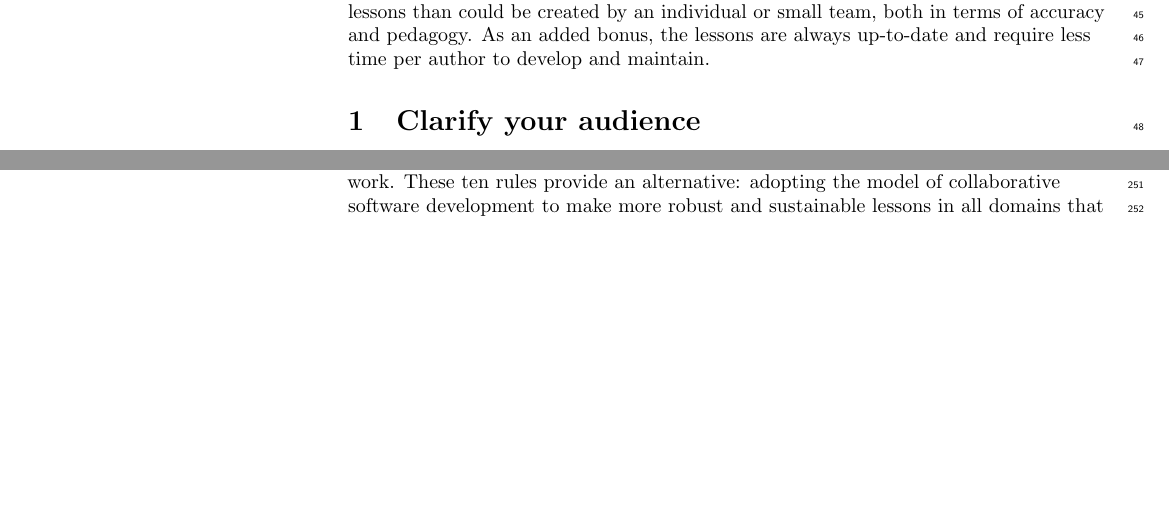
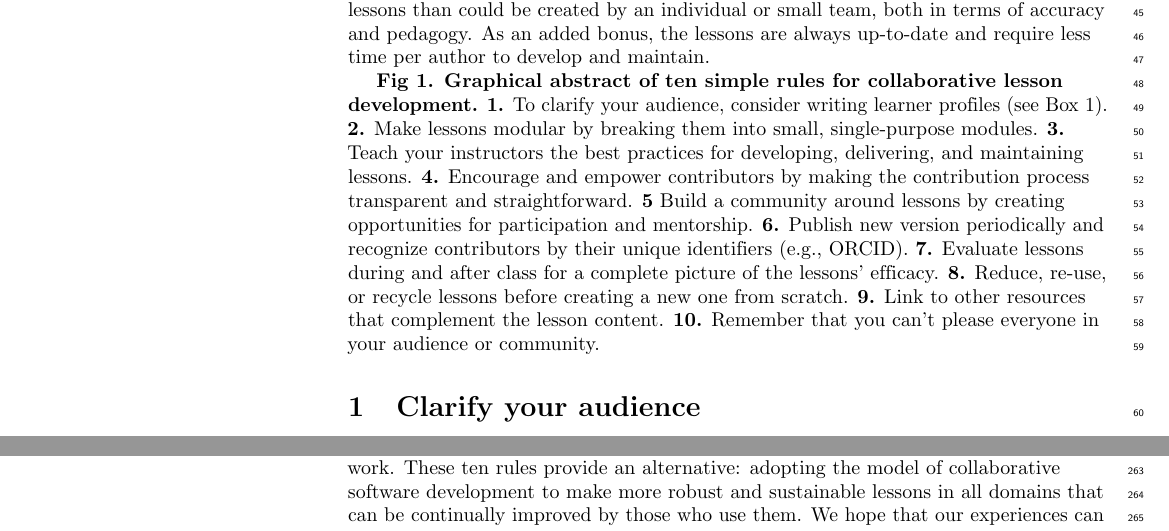
Before and after one commit to swcarpentry/collaborative-lesson-development, a LaTeX document (paper.tex): two parts of pages 2 and 6 of 11 before the commit and two parts of pages 2 and 7 of 11 after it, joined at a grey line, cut so that both start at the same text, the shorter picture padded with empty space. Compiled offline with pdfLaTeX.

Commit message:
figure legend and image update

```diff
--- a/paper.tex
+++ b/paper.tex
@@ -320,6 +320,8 @@ than could be created by an individual or small team,
 both in terms of accuracy and pedagogy.
 As an added bonus, the lessons are always up-to-date
 and require less time per author to develop and maintain.
+
+\textbf{Fig 1. Graphical abstract of ten simple rules for collaborative lesson development.} \textbf{1.} To clarify your audience, consider writing learner profiles (see Box 1). \textbf{2.} Make lessons modular by breaking them into small, single-purpose modules. \textbf{3.} Teach your instructors the best practices for developing, delivering, and maintaining lessons. \textbf{4.} Encourage and empower contributors by making the contribution process transparent and straightforward. \textbf{5} Build a community around lessons by creating opportunities for participation and mentorship. \textbf{6.} Publish new version periodically and recognize contributors by their unique identifiers (e.g., ORCID). \textbf{7.} Evaluate lessons during and after class for a complete picture of the lessons' efficacy. \textbf{8.} Reduce, re-use, or recycle lessons before creating a new one from scratch. \textbf{9.} Link to other resources that complement the lesson content. \textbf{10.} Remember that you can't please everyone in your audience or community.
 
 \rulemajor{Clarify your audience}{audience}
 
```
Also changed, not shown: figure1.png, figure1.svg.
